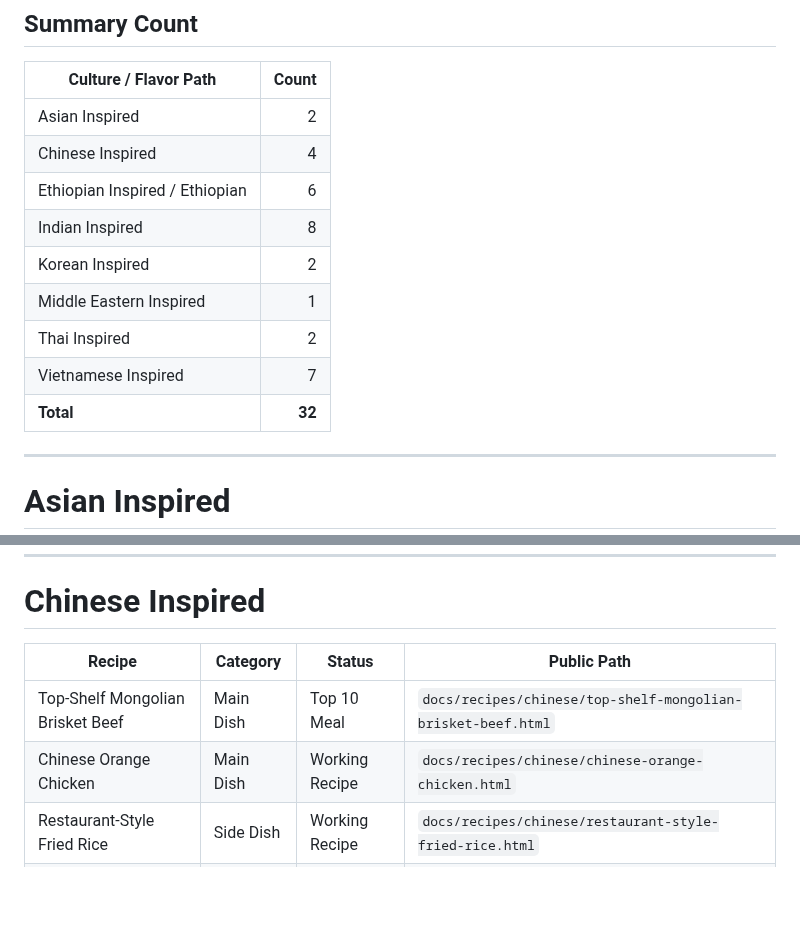
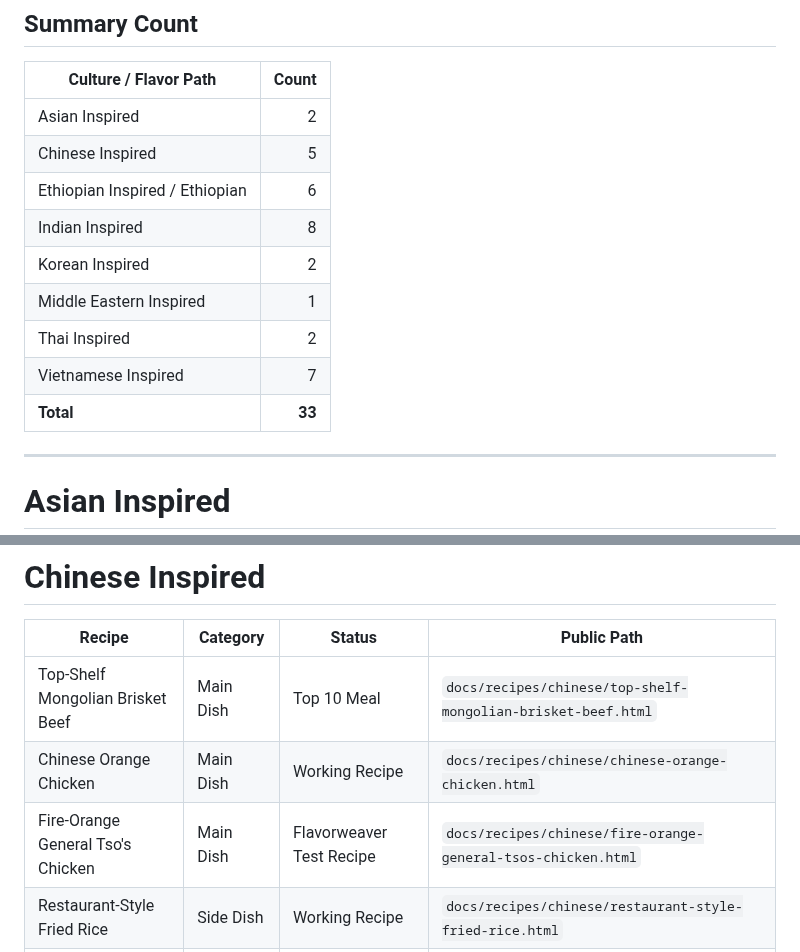
Before and after one commit to ablack2225/Flavorweaver, a Markdown page: docs/world-cuisine-recipe-inventory.md, 2 parts joined by grey strips. Drawn GitHub-style; blank space fills up the shorter version.

Commit message:
List new Fire-Orange General Tso's Chicken in world-cuisine inventory

```diff
--- a/docs/world-cuisine-recipe-inventory.md
+++ b/docs/world-cuisine-recipe-inventory.md
@@ -11,14 +11,14 @@ Source layers: `docs/world-recipe-data.js` plus active additions in `docs/world-
 | Culture / Flavor Path | Count |
 |---|---:|
 | Asian Inspired | 2 |
-| Chinese Inspired | 4 |
+| Chinese Inspired | 5 |
 | Ethiopian Inspired / Ethiopian | 6 |
 | Indian Inspired | 8 |
 | Korean Inspired | 2 |
 | Middle Eastern Inspired | 1 |
 | Thai Inspired | 2 |
 | Vietnamese Inspired | 7 |
-| **Total** | **32** |
+| **Total** | **33** |
 
 ---
 
@@ -37,6 +37,7 @@ Source layers: `docs/world-recipe-data.js` plus active additions in `docs/world-
 |---|---|---|---|
 | Top-Shelf Mongolian Brisket Beef | Main Dish | Top 10 Meal | `docs/recipes/chinese/top-shelf-mongolian-brisket-beef.html` |
 | Chinese Orange Chicken | Main Dish | Working Recipe | `docs/recipes/chinese/chinese-orange-chicken.html` |
+| Fire-Orange General Tso's Chicken | Main Dish | Flavorweaver Test Recipe | `docs/recipes/chinese/fire-orange-general-tsos-chicken.html` |
 | Restaurant-Style Fried Rice | Side Dish | Working Recipe | `docs/recipes/chinese/restaurant-style-fried-rice.html` |
 | Premium Crab Rangoon | Appetizer | Working Recipe | `docs/recipes/chinese/premium-crab-rangoon.html` |
 
```
Also changed, not shown: other parts of docs/world-cuisine-recipe-inventory.md (+1 -1 lines).
